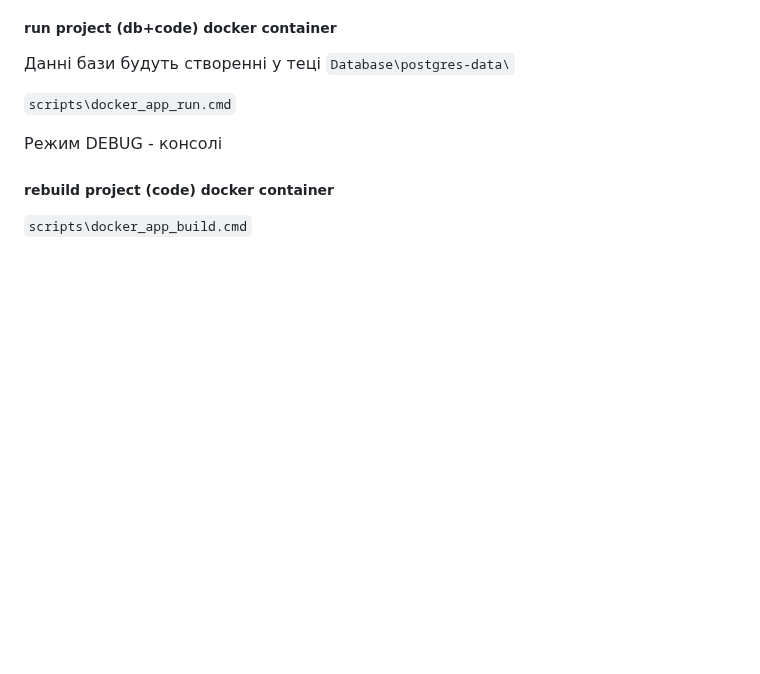
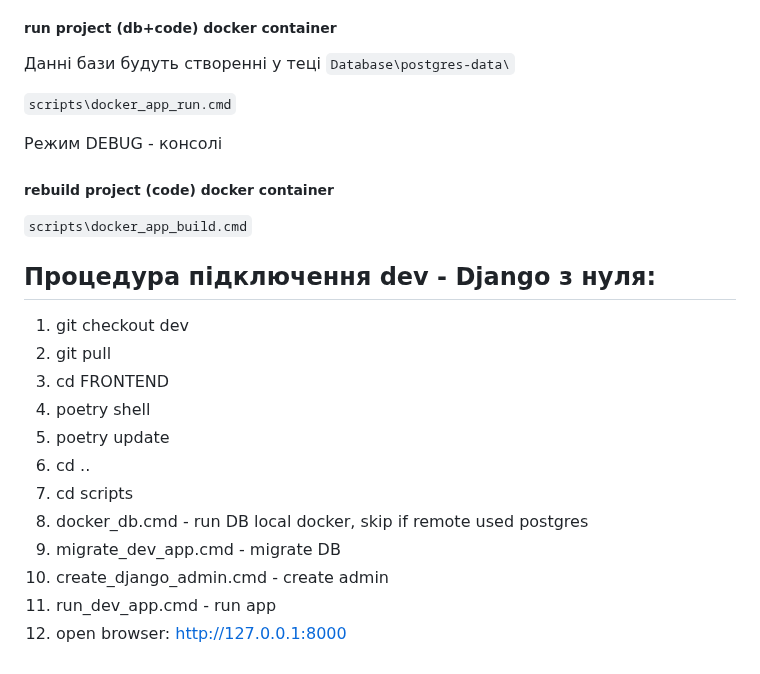
Before and after one commit to AlexanderBgit/PlateN, a Markdown page: README.md, the part around the change. Rendered like a GitHub page; blank space fills up the shorter version.

Commit message:
added Django flow on readme

```diff
--- a/README.md
+++ b/README.md
@@ -111,3 +111,18 @@ python manage.py migrate
 
 ##### rebuild project (code) docker container
 `scripts\docker_app_build.cmd`
+
+
+## Процедура підключення dev - Django з нуля:
+1. git checkout dev
+1. git pull
+1. cd FRONTEND
+1. poetry shell
+1. poetry update
+1. cd ..
+1. cd scripts
+1. docker_db.cmd - run DB local docker, skip if remote used postgres
+1. migrate_dev_app.cmd - migrate DB
+1. create_django_admin.cmd - create admin
+1. run_dev_app.cmd - run app
+1. open browser: http://127.0.0.1:8000
```
